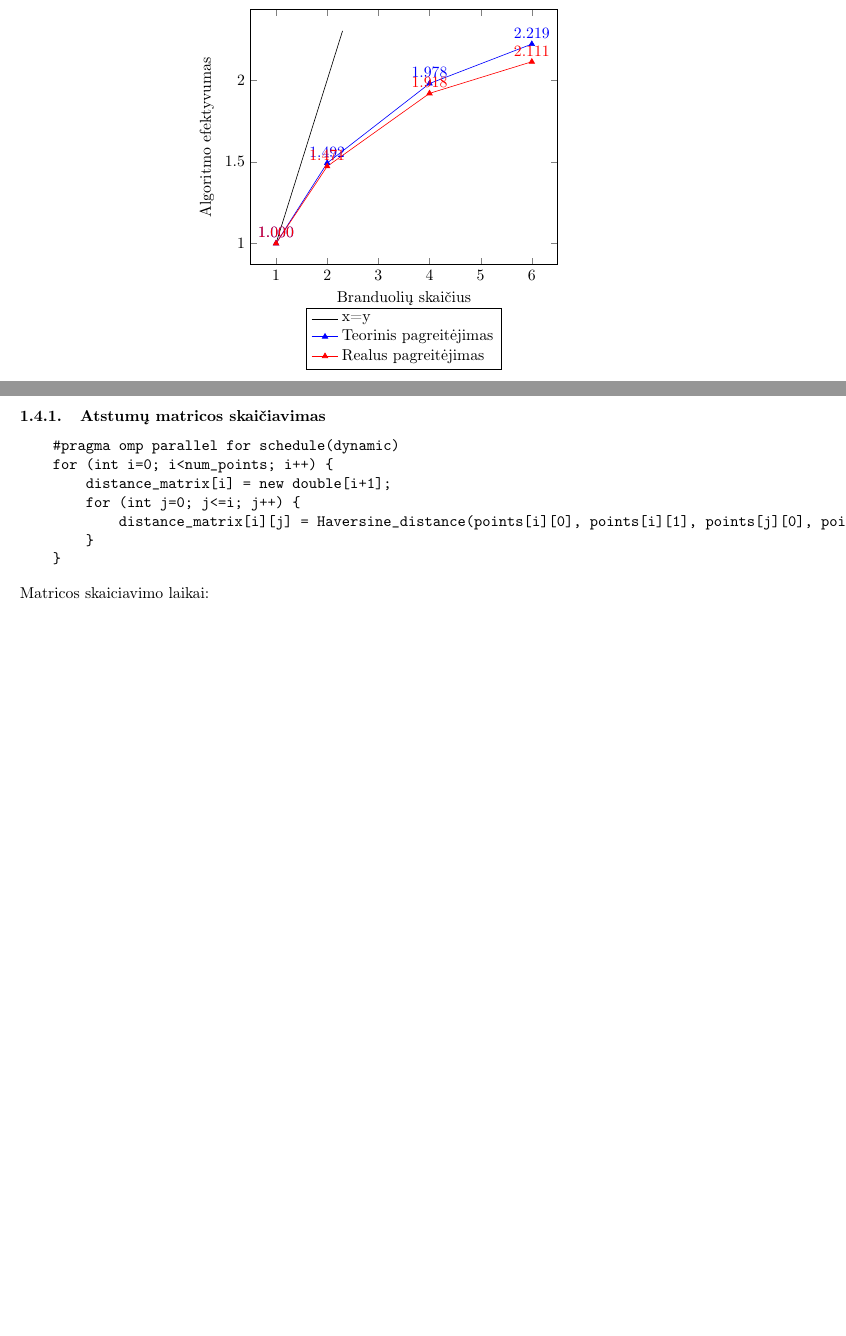
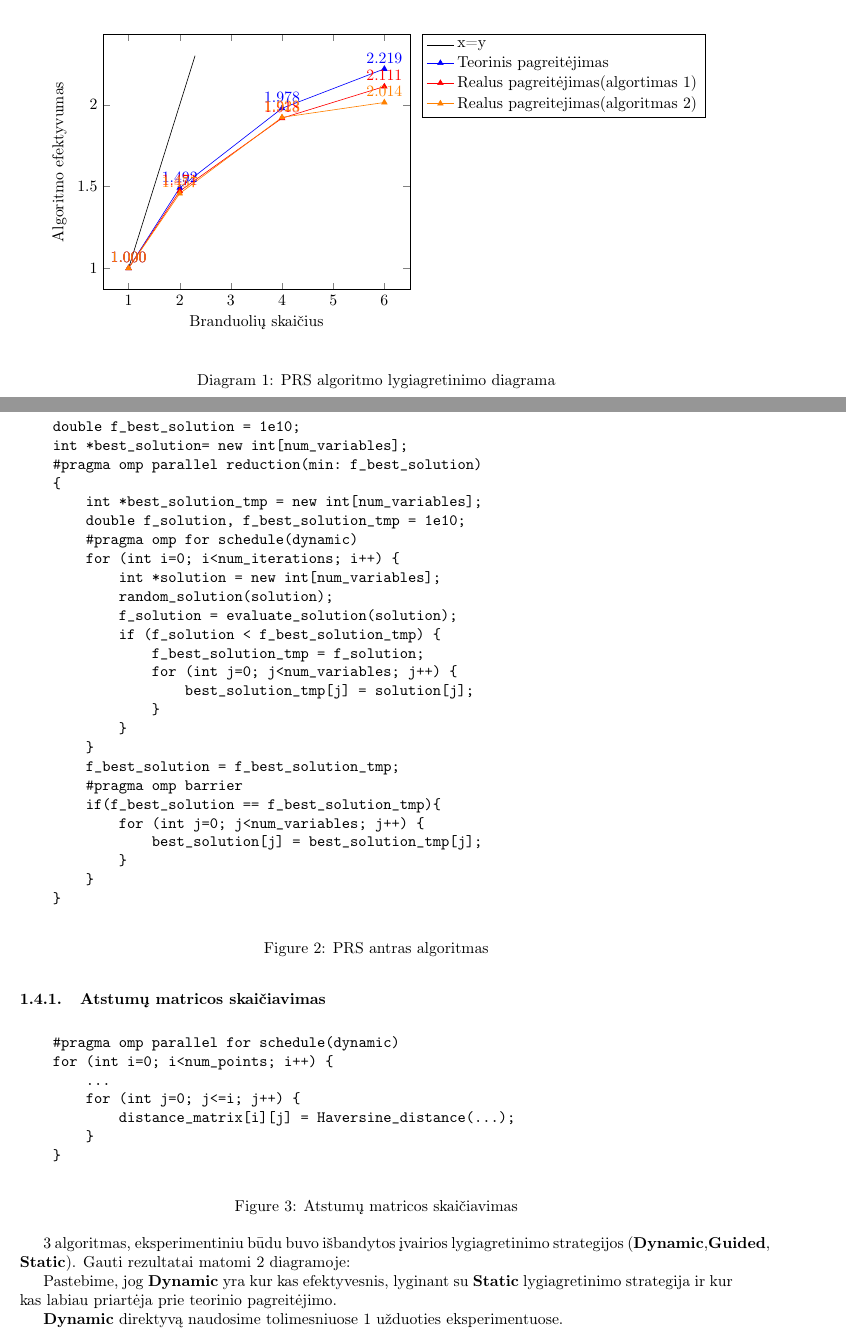
Before and after one commit to cezaris13/ParallelProgramming, a LaTeX document (Lab1/Ataskaita/Lab1Ataskaita.tex): two parts of pages 5 and 6 of 7, joined at a grey line, cut so that both start at the same text, the shorter picture padded with empty space. Compiled offline with pdfLaTeX.

Commit message:
document updates

```diff
--- a/Lab1/Ataskaita/Lab1Ataskaita.tex
+++ b/Lab1/Ataskaita/Lab1Ataskaita.tex
@@ -9,6 +9,10 @@
 \usepackage{titling}
 \usepackage{siunitx}
 \usepackage[hidelinks]{hyperref}
+\usepackage{newfloat}
+
+\DeclareFloatingEnvironment[fileext=dia]{diagram}
+
 \usetikzlibrary{matrix,positioning}
 \graphicspath{ {/home/pijus/Documents/Latex/irodymai} }
 \renewcommand{\thesection}{\arabic{section}.}
@@ -148,10 +156,44 @@ pakeisti i pseudo koda
+\begin{figure}[ht]
+	\begin{verbatim}
+    double f_best_solution = 1e10;
+    int *best_solution= new int[num_variables];
+    #pragma omp parallel reduction(min: f_best_solution)
+    {
+        int *best_solution_tmp = new int[num_variables];
+        double f_solution, f_best_solution_tmp = 1e10;
+        #pragma omp for schedule(dynamic)
+        for (int i=0; i<num_iterations; i++) {
+            int *solution = new int[num_variables];
+            random_solution(solution);
+            f_solution = evaluate_solution(solution);
+            if (f_solution < f_best_solution_tmp) {
+                f_best_solution_tmp = f_solution;
+                for (int j=0; j<num_variables; j++) {
+                    best_solution_tmp[j] = solution[j];
+                }
+            }
+        }
+        f_best_solution = f_best_solution_tmp;
+        #pragma omp barrier
+        if(f_best_solution == f_best_solution_tmp){
+            for (int j=0; j<num_variables; j++) {
+                best_solution[j] = best_solution_tmp[j];
+            }
+        }
+    }
+\end{verbatim}
+	\caption{PRS antras algoritmas}
+	\label {PRS2}
+\end{figure}
+
 PRS lygiagretinimas:\\
+\begin{diagram}[ht]
 	\begin{center}
 		\begin{tikzpicture}[domain=0:3, scale=1]
 			\begin{axis}[
 					xlabel={Branduolių skaičius},
 					ylabel={Algoritmo efektyvumas},
-				legend style={at={(0.5,-0.17)},
+					legend style={at={(1.5,1)},
 							anchor=north,legend cell align=left} ]
 				%x=y
 				\addplot[black, mark=none] table [x=x, y=y,] {
@@ -181,20 +223,39 @@ PRS lygiagretinimas:\\
 						4 1.91794196594863 1.91794196594863
 						6 2.11142684438 2.11142684438
 					};
-			\legend {x=y,Teorinis pagreitėjimas,Realus pagreitėjimas}
+				% Realus pagreitejimasold algorithm
+
+				\addplot [orange, mark=triangle*,
+					nodes near coords={\pgfmathprintnumber[fixed zerofill, precision=3]{\pgfplotspointmeta}},
+					visualization depends on=\thisrow{label} \as \Label] table [x=x, y=y] {
+						x y label
+						1 1 1
+						2 1.45710151139149 1.45710151139149
+						4 1.92298859700795 1.92298859700795
+						6 2.01390336583811 2.01390336583811
+					};
+				\legend {x=y,Teorinis pagreitėjimas,Realus pagreitėjimas(algortimas 1), Realus pagreitejimas(algoritmas 2)}
 			\end{axis}
 		\end{tikzpicture}
 	\end{center}
+	\caption{PRS algoritmo lygiagretinimo diagrama}
+	\label{dia:PRSdiagrama}
+\end{diagram}
 \newpage
 \subsubsection{Atstumų matricos skaičiavimas}
 
+\begin{figure}[ht]
 	\begin{verbatim}
     #pragma omp parallel for schedule(dynamic)
     for (int i=0; i<num_points; i++) {
-        distance_matrix[i] = new double[i+1];
+        ...
         for (int j=0; j<=i; j++) {
-            distance_matrix[i][j] = Haversine_distance(points[i][0], points[i][1], points[j][0], points[j][1]);
+            distance_matrix[i][j] = Haversine_distance(...);
         }
     }
 \end{verbatim}
-Matricos skaiciavimo laikai:\\
+	\caption{Atstumų matricos skaičiavimas}
+	\label {matricos algoritmas}
+\end{figure}
+
+\ref{matricos algoritmas} algoritmas, eksperimentiniu būdu buvo išbandytos įvairios lygiagretinimo strategijos (\textbf{Dynamic},\textbf{Guided},\textbf{ Static}). Gauti rezultatai matomi \ref{dia:diagramaStrategijos} diagramoje:
@@ -254,3 +317,10 @@ Matricos skaiciavimo laikai:\\
 			\end{axis}
 		\end{tikzpicture}
 	\end{center}
+	\caption{Įvairių strategijų efektyvumo diagrama}
+	\label{dia:diagramaStrategijos}
+\end{diagram}
+
+Pastebime, jog \textbf{Dynamic} yra kur kas efektyvesnis, lyginant su \textbf{Static} lygiagretinimo strategija ir kur kas labiau priartėja prie teorinio pagreitėjimo.
+
+\textbf{Dynamic} direktyvą naudosime tolimesniuose 1 užduoties eksperimentuose.
```
Also changed, not shown: Lab1/Ataskaita/Lab1Ataskaita.pdf, Lab1/Ataskaita/Lab1Ataskaita.tex (17 more changed lines). Lines whose indentation alone changed are shown as unchanged.
